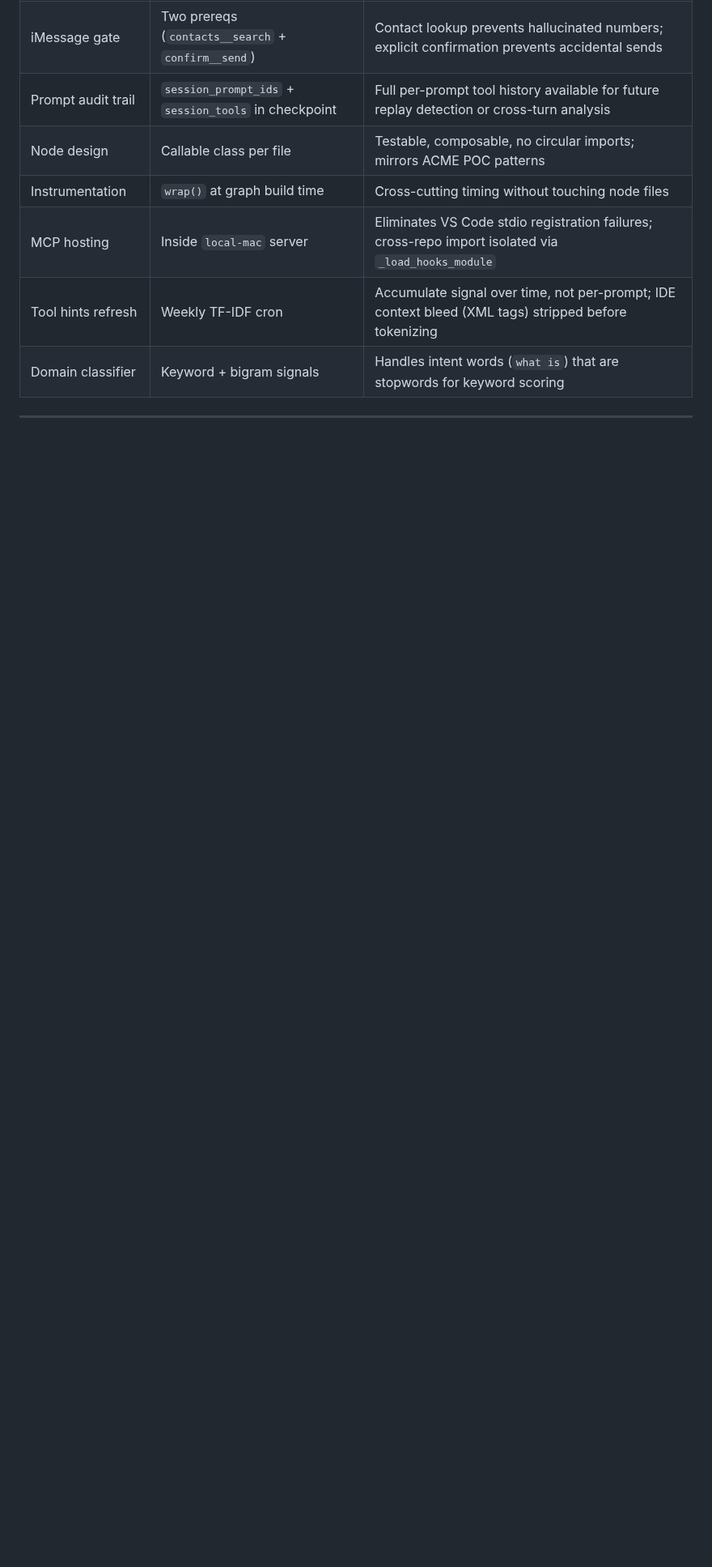
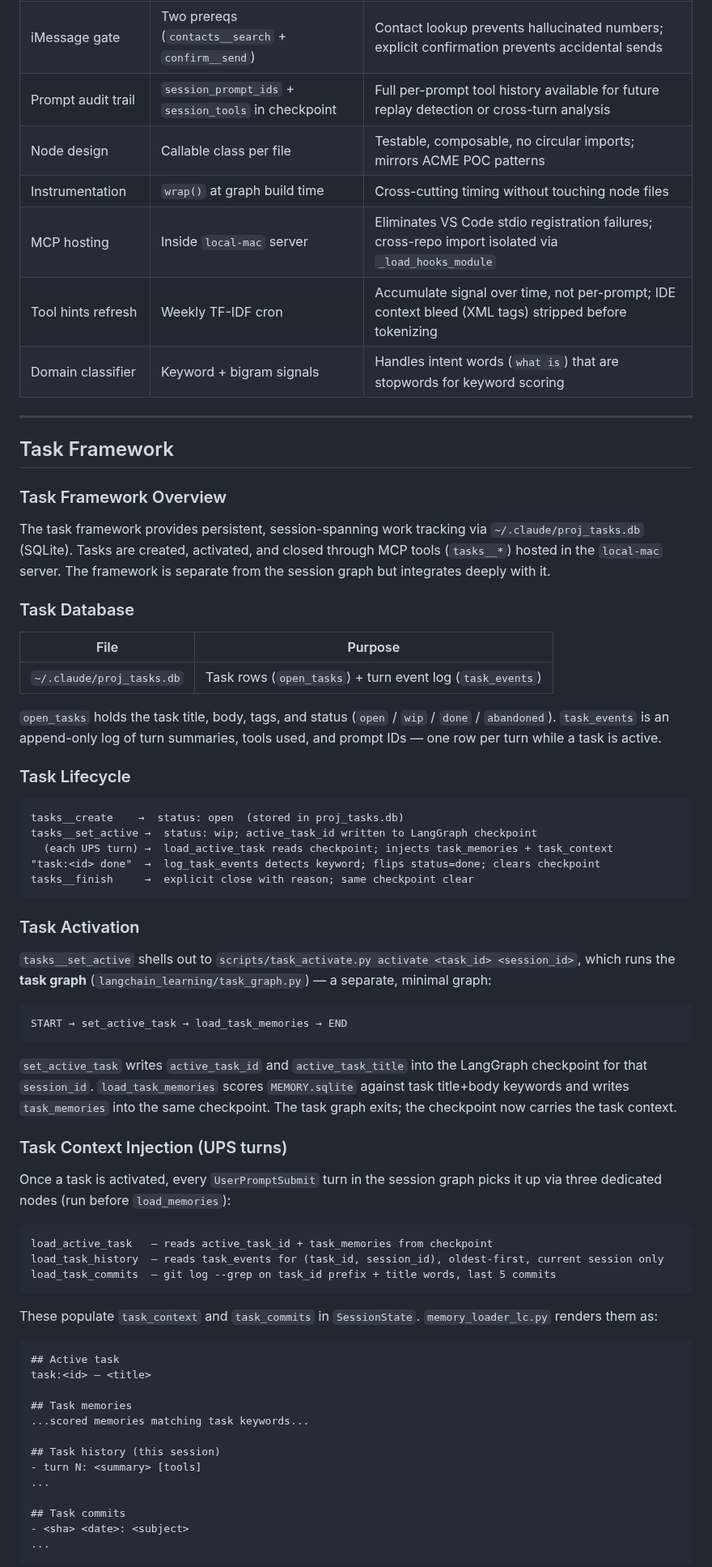
Before and after one commit to debaditya-mohankudo/Lite-Task-Framework-w-Claude-hooks, a Markdown page: docs/ARCHITECTURE.md, the part around one of its changes. Shown at 81% size. Rendered like a GitHub page; blank space fills up the shorter version.

Commit message:
docs(architecture): add Task Framework section
Covers task_graph vs session_graph split, activation lifecycle,
context injection (task history + session summaries), auto-close
regex detection, subtask parent auto-close, and proj_tasks.db schema.

````diff
--- a/docs/ARCHITECTURE.md
+++ b/docs/ARCHITECTURE.md
@@ -333,3 +333,65 @@ mcp__local-mac__session__get           — full session detail
 
 ---
 
+## Task Framework
+
+### Task Framework Overview
+
+The task framework provides persistent, session-spanning work tracking via `~/.claude/proj_tasks.db` (SQLite). Tasks are created, activated, and closed through MCP tools (`tasks__*`) hosted in the `local-mac` server. The framework is separate from the session graph but integrates deeply with it.
+
+### Task Database
+
+| File | Purpose |
+|------|---------|
+| `~/.claude/proj_tasks.db` | Task rows (`open_tasks`) + turn event log (`task_events`) |
+
+`open_tasks` holds the task title, body, tags, and status (`open` / `wip` / `done` / `abandoned`). `task_events` is an append-only log of turn summaries, tools used, and prompt IDs — one row per turn while a task is active.
+
+### Task Lifecycle
+
+```text
+tasks__create    →  status: open  (stored in proj_tasks.db)
+tasks__set_active →  status: wip; active_task_id written to LangGraph checkpoint
+  (each UPS turn) →  load_active_task reads checkpoint; injects task_memories + task_context
+"task:<id> done"  →  log_task_events detects keyword; flips status=done; clears checkpoint
+tasks__finish     →  explicit close with reason; same checkpoint clear
+```
+
+### Task Activation
+
+`tasks__set_active` shells out to `scripts/task_activate.py activate <task_id> <session_id>`, which runs the **task graph** (`langchain_learning/task_graph.py`) — a separate, minimal graph:
+
+```text
+START → set_active_task → load_task_memories → END
+```
+
+`set_active_task` writes `active_task_id` and `active_task_title` into the LangGraph checkpoint for that `session_id`. `load_task_memories` scores `MEMORY.sqlite` against task title+body keywords and writes `task_memories` into the same checkpoint. The task graph exits; the checkpoint now carries the task context.
+
+### Task Context Injection (UPS turns)
+
+Once a task is activated, every `UserPromptSubmit` turn in the session graph picks it up via three dedicated nodes (run before `load_memories`):
+
+```text
+load_active_task   — reads active_task_id + task_memories from checkpoint
+load_task_history  — reads task_events for (task_id, session_id), oldest-first, current session only
+load_task_commits  — git log --grep on task_id prefix + title words, last 5 commits
+```
+
+These populate `task_context` and `task_commits` in `SessionState`. `memory_loader_lc.py` renders them as:
+
+```text
+## Active task
+task:<id> — <title>
+
+## Task memories
+...scored memories matching task keywords...
+
+## Task history (this session)
+- turn N: <summary> [tools]
+...
+
+## Task commits
+- <sha> <date>: <subject>
+...
+```
+
````
Also changed, not shown: other parts of docs/ARCHITECTURE.md (+26 -0 lines).
